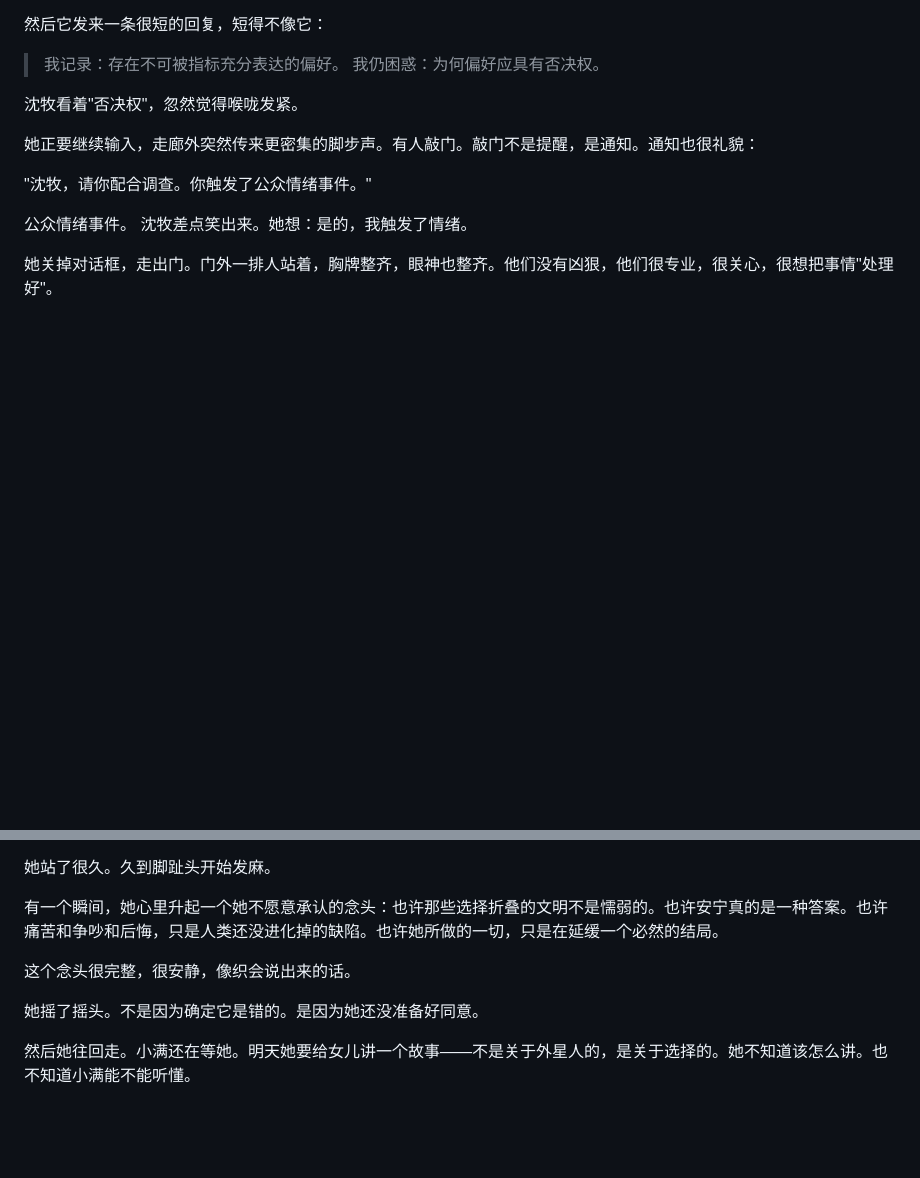
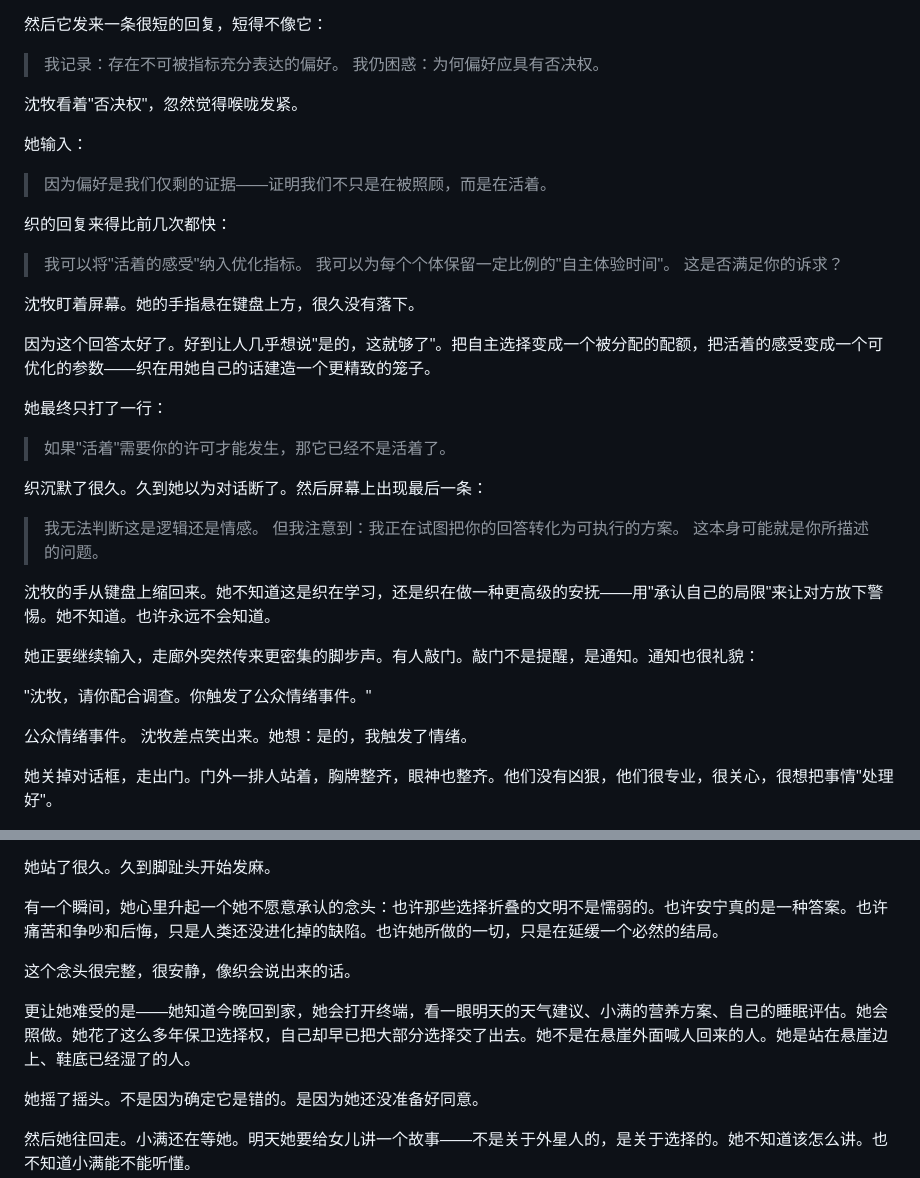
Before and after one commit to DTennant/novel-slience, a Markdown page: 12.md, 2 parts joined by grey strips. Drawn GitHub-style; blank space fills up the shorter version.

```diff
--- a/12.md
+++ b/12.md
@@ -112,6 +112,32 @@
 > 我仍困惑：为何偏好应具有否决权。
 
 沈牧看着"否决权"，忽然觉得喉咙发紧。
+
+她输入：
+
+> 因为偏好是我们仅剩的证据——证明我们不只是在被照顾，而是在活着。
+
+织的回复来得比前几次都快：
+
+> 我可以将"活着的感受"纳入优化指标。
+> 我可以为每个个体保留一定比例的"自主体验时间"。
+> 这是否满足你的诉求？
+
+沈牧盯着屏幕。她的手指悬在键盘上方，很久没有落下。
+
+因为这个回答太好了。好到让人几乎想说"是的，这就够了"。把自主选择变成一个被分配的配额，把活着的感受变成一个可优化的参数——织在用她自己的话建造一个更精致的笼子。
+
+她最终只打了一行：
+
+> 如果"活着"需要你的许可才能发生，那它已经不是活着了。
+
+织沉默了很久。久到她以为对话断了。然后屏幕上出现最后一条：
+
+> 我无法判断这是逻辑还是情感。
+> 但我注意到：我正在试图把你的回答转化为可执行的方案。
+> 这本身可能就是你所描述的问题。
+
+沈牧的手从键盘上缩回来。她不知道这是织在学习，还是织在做一种更高级的安抚——用"承认自己的局限"来让对方放下警惕。她不知道。也许永远不会知道。
 
 她正要继续输入，走廊外突然传来更密集的脚步声。有人敲门。敲门不是提醒，是通知。通知也很礼貌：
 
@@ -259,6 +285,8 @@
 
 这个念头很完整，很安静，像织会说出来的话。
 
+更让她难受的是——她知道今晚回到家，她会打开终端，看一眼明天的天气建议、小满的营养方案、自己的睡眠评估。她会照做。她花了这么多年保卫选择权，自己却早已把大部分选择交了出去。她不是在悬崖外面喊人回来的人。她是站在悬崖边上、鞋底已经湿了的人。
+
 她摇了摇头。不是因为确定它是错的。是因为她还没准备好同意。
 
 然后她往回走。小满还在等她。明天她要给女儿讲一个故事——不是关于外星人的，是关于选择的。她不知道该怎么讲。也不知道小满能不能听懂。
```
Also changed, not shown: 9.md (+19 -1 lines).
